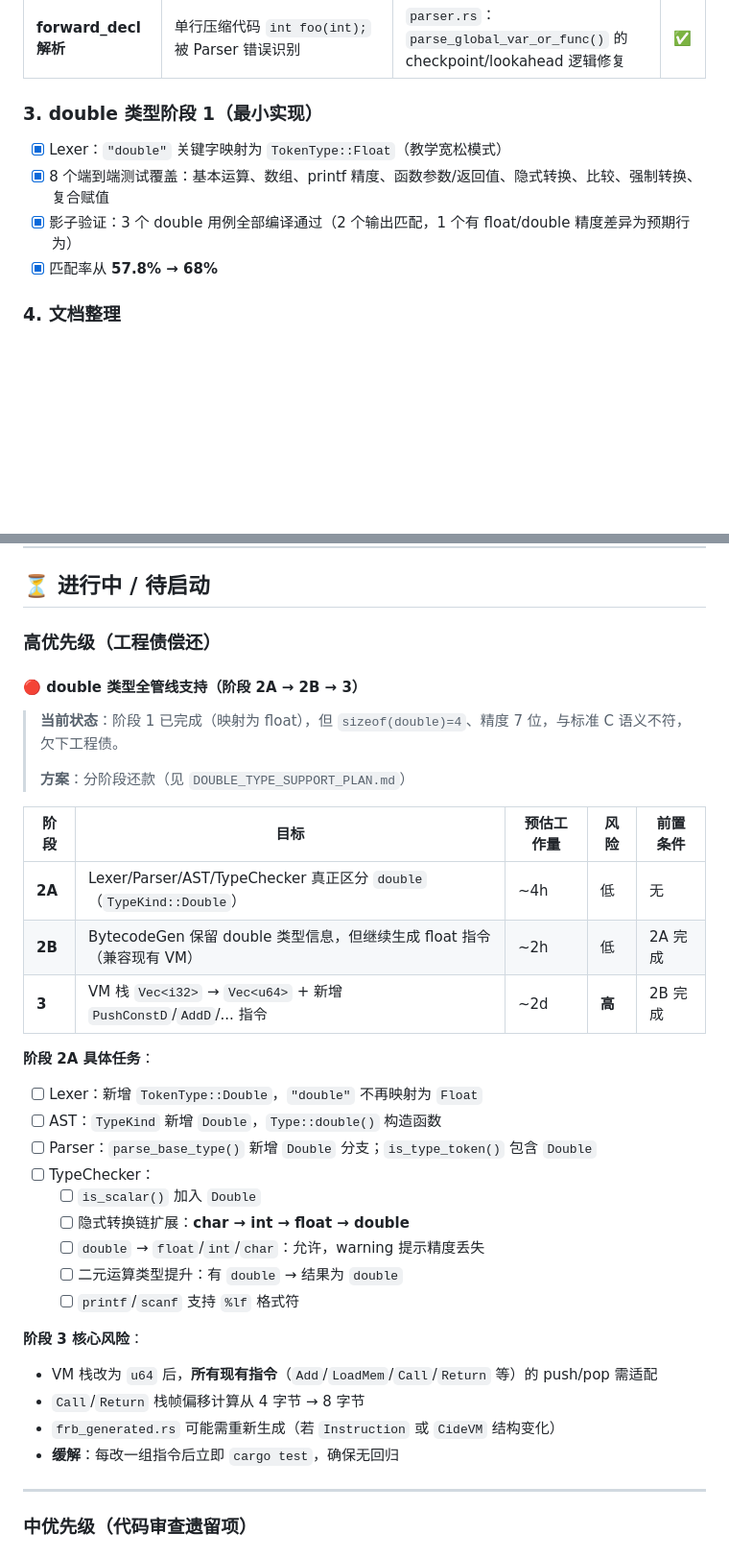
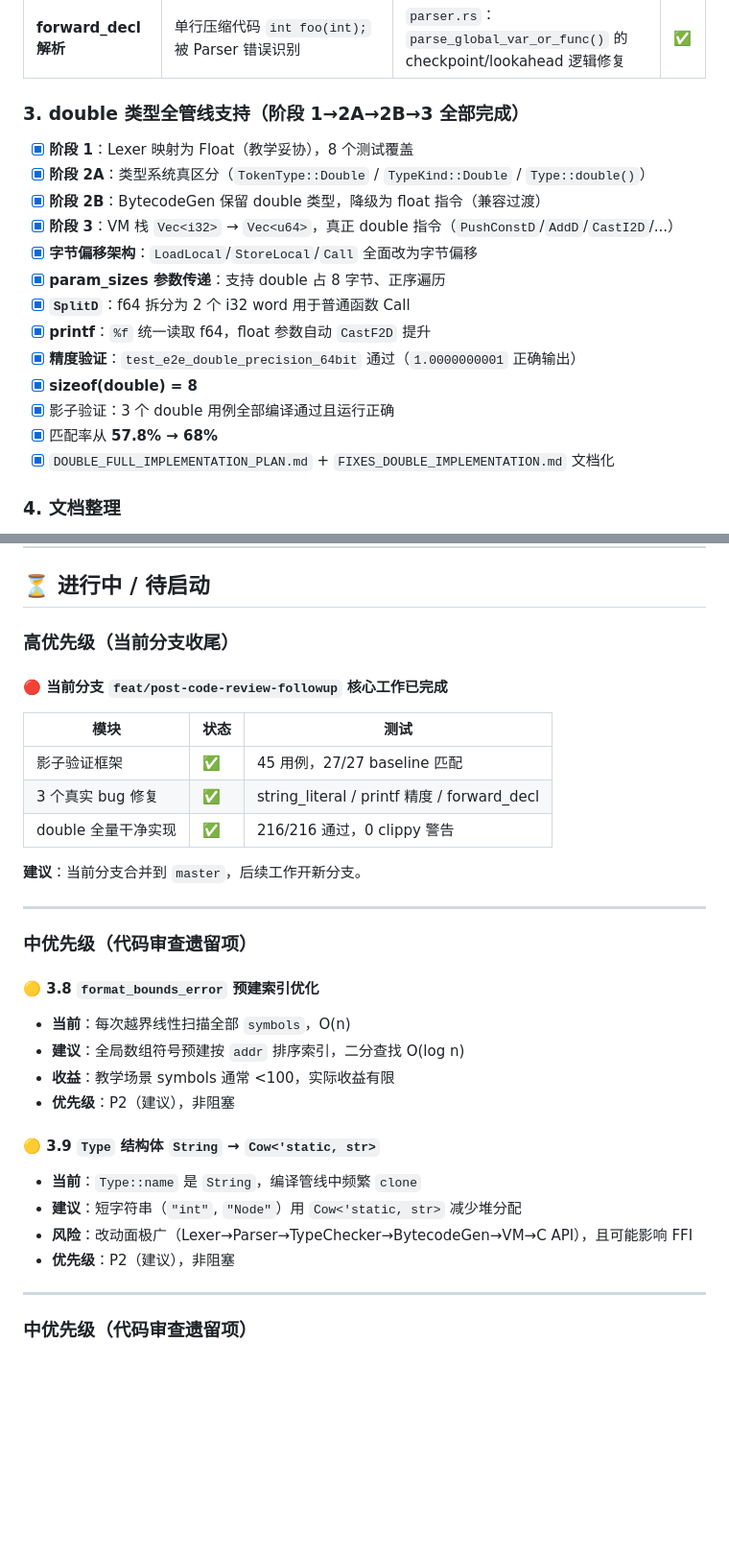
Before and after one commit to jingwei108/c_ide_rust, a Markdown page: docs/current/TASK_TRACKER_POST_CODE_REVIEW.md, 2 parts joined by grey strips. Shown at 96% size. Drawn GitHub-style; blank space fills up the shorter version.

```diff
--- a/docs/current/TASK_TRACKER_POST_CODE_REVIEW.md
+++ b/docs/current/TASK_TRACKER_POST_CODE_REVIEW.md
@@ -22,11 +22,20 @@
 | **printf %.2f 精度** | `format_printf_string()` 忽略精度修饰符，固定 6 位输出 | `host_funcs.rs`：解析 `.*` 精度并传递给 `format!("{:.*}", prec, f)` | ✅ |
 | **forward_decl 解析** | 单行压缩代码 `int foo(int);` 被 Parser 错误识别 | `parser.rs`：`parse_global_var_or_func()` 的 checkpoint/lookahead 逻辑修复 | ✅ |
 
-### 3. double 类型阶段 1（最小实现）
-- [x] Lexer：`"double"` 关键字映射为 `TokenType::Float`（教学宽松模式）
-- [x] 8 个端到端测试覆盖：基本运算、数组、printf 精度、函数参数/返回值、隐式转换、比较、强制转换、复合赋值
-- [x] 影子验证：3 个 double 用例全部编译通过（2 个输出匹配，1 个有 float/double 精度差异为预期行为）
+### 3. double 类型全管线支持（阶段 1→2A→2B→3 全部完成）
+- [x] **阶段 1**：Lexer 映射为 Float（教学妥协），8 个测试覆盖
+- [x] **阶段 2A**：类型系统真区分（`TokenType::Double` / `TypeKind::Double` / `Type::double()`）
+- [x] **阶段 2B**：BytecodeGen 保留 double 类型，降级为 float 指令（兼容过渡）
+- [x] **阶段 3**：VM 栈 `Vec<i32>` → `Vec<u64>`，真正 double 指令（`PushConstD`/`AddD`/`CastI2D`/...）
+- [x] **字节偏移架构**：`LoadLocal`/`StoreLocal`/`Call` 全面改为字节偏移
+- [x] **param_sizes 参数传递**：支持 double 占 8 字节、正序遍历
+- [x] **`SplitD`**：f64 拆分为 2 个 i32 word 用于普通函数 Call
+- [x] **printf**：`%f` 统一读取 f64，float 参数自动 `CastF2D` 提升
+- [x] **精度验证**：`test_e2e_double_precision_64bit` 通过（`1.0000000001` 正确输出）
+- [x] **sizeof(double) = 8**
+- [x] 影子验证：3 个 double 用例全部编译通过且运行正确
 - [x] 匹配率从 **57.8% → 68%**
+- [x] `DOUBLE_FULL_IMPLEMENTATION_PLAN.md` + `FIXES_DOUBLE_IMPLEMENTATION.md` 文档化
 
 ### 4. 文档整理
 - [x] 归档过时文档（CODE_REVIEW_REPORT_20260514、FLUTTER_MIGRATION_PLAN 重复件、Tauri 方案等）
@@ -39,35 +48,33 @@
 
 ## ⏳ 进行中 / 待启动
 
-### 高优先级（工程债偿还）
+### 高优先级（当前分支收尾）
 
-#### 🔴 double 类型全管线支持（阶段 2A → 2B → 3）
-> **当前状态**：阶段 1 已完成（映射为 float），但 `sizeof(double)=4`、精度 7 位，与标准 C 语义不符，欠下工程债。
->
-> **方案**：分阶段还款（见 `DOUBLE_TYPE_SUPPORT_PLAN.md`）
+#### 🔴 当前分支 `feat/post-code-review-followup` 核心工作已完成
 
-| 阶段 | 目标 | 预估工作量 | 风险 | 前置条件 |
-|------|------|------------|------|----------|
-| **2A** | Lexer/Parser/AST/TypeChecker 真正区分 `double`（`TypeKind::Double`） | ~4h | 低 | 无 |
-| **2B** | BytecodeGen 保留 double 类型信息，但继续生成 float 指令（兼容现有 VM） | ~2h | 低 | 2A 完成 |
-| **3** | VM 栈 `Vec<i32>` → `Vec<u64>` + 新增 `PushConstD`/`AddD`/... 指令 | ~2d | **高** | 2B 完成 |
+| 模块 | 状态 | 测试 |
+|------|------|------|
+| 影子验证框架 | ✅ | 45 用例，27/27 baseline 匹配 |
+| 3 个真实 bug 修复 | ✅ | string_literal / printf 精度 / forward_decl |
+| double 全量干净实现 | ✅ | 216/216 通过，0 clippy 警告 |
 
-**阶段 2A 具体任务**：
-- [ ] Lexer：新增 `TokenType::Double`，`"double"` 不再映射为 `Float`
-- [ ] AST：`TypeKind` 新增 `Double`，`Type::double()` 构造函数
-- [ ] Parser：`parse_base_type()` 新增 `Double` 分支；`is_type_token()` 包含 `Double`
-- [ ] TypeChecker：
-  - [ ] `is_scalar()` 加入 `Double`
-  - [ ] 隐式转换链扩展：**char → int → float → double**
-  - [ ] `double` → `float`/`int`/`char`：允许，warning 提示精度丢失
-  - [ ] 二元运算类型提升：有 `double` → 结果为 `double`
-  - [ ] `printf`/`scanf` 支持 `%lf` 格式符
+**建议**：当前分支合并到 `master`，后续工作开新分支。
 
-**阶段 3 核心风险**：
-- VM 栈改为 `u64` 后，**所有现有指令**（`Add`/`LoadMem`/`Call`/`Return` 等）的 push/pop 需适配
-- `Call`/`Return` 栈帧偏移计算从 4 字节 → 8 字节
-- `frb_generated.rs` 可能需重新生成（若 `Instruction` 或 `CideVM` 结构变化）
-- **缓解**：每改一组指令后立即 `cargo test`，确保无回归
+---
+
+### 中优先级（代码审查遗留项）
+
+#### 🟡 3.8 `format_bounds_error` 预建索引优化
+- **当前**：每次越界线性扫描全部 `symbols`，O(n)
+- **建议**：全局数组符号预建按 `addr` 排序索引，二分查找 O(log n)
+- **收益**：教学场景 symbols 通常 <100，实际收益有限
+- **优先级**：P2（建议），非阻塞
+
+#### 🟡 3.9 `Type` 结构体 `String` → `Cow<'static, str>`
+- **当前**：`Type::name` 是 `String`，编译管线中频繁 `clone`
+- **建议**：短字符串（`"int"`, `"Node"`）用 `Cow<'static, str>` 减少堆分配
+- **风险**：改动面极广（Lexer→Parser→TypeChecker→BytecodeGen→VM→C API），且可能影响 FFI
+- **优先级**：P2（建议），非阻塞
 
 ---
 
```
Also changed, not shown: other parts of docs/current/TASK_TRACKER_POST_CODE_REVIEW.md (+57 -13 lines), AGENTS.md (+1 -1 lines).
